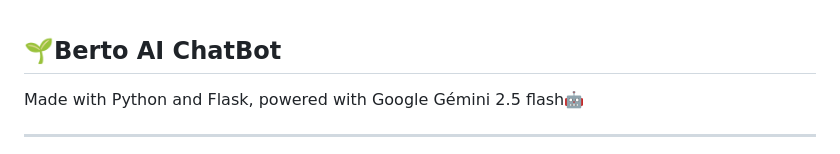
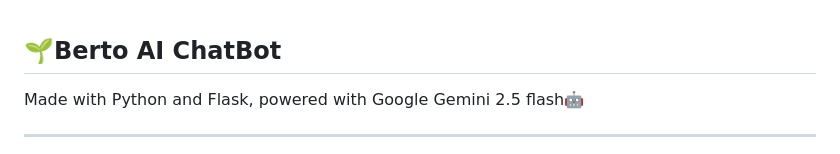
Before and after one commit to ANGELUSD11/Berto-AI, a Markdown page: README.md, the part around the change. GitHub-like rendering.

```diff
--- a/README.md
+++ b/README.md
@@ -1,5 +1,5 @@
 ## **🌱Berto AI ChatBot**
-Made with Python and Flask, powered with Google Gémini 2.5 flash🤖
+Made with Python and Flask, powered with Google Gemini 2.5 flash🤖
 
 ---
 
```
